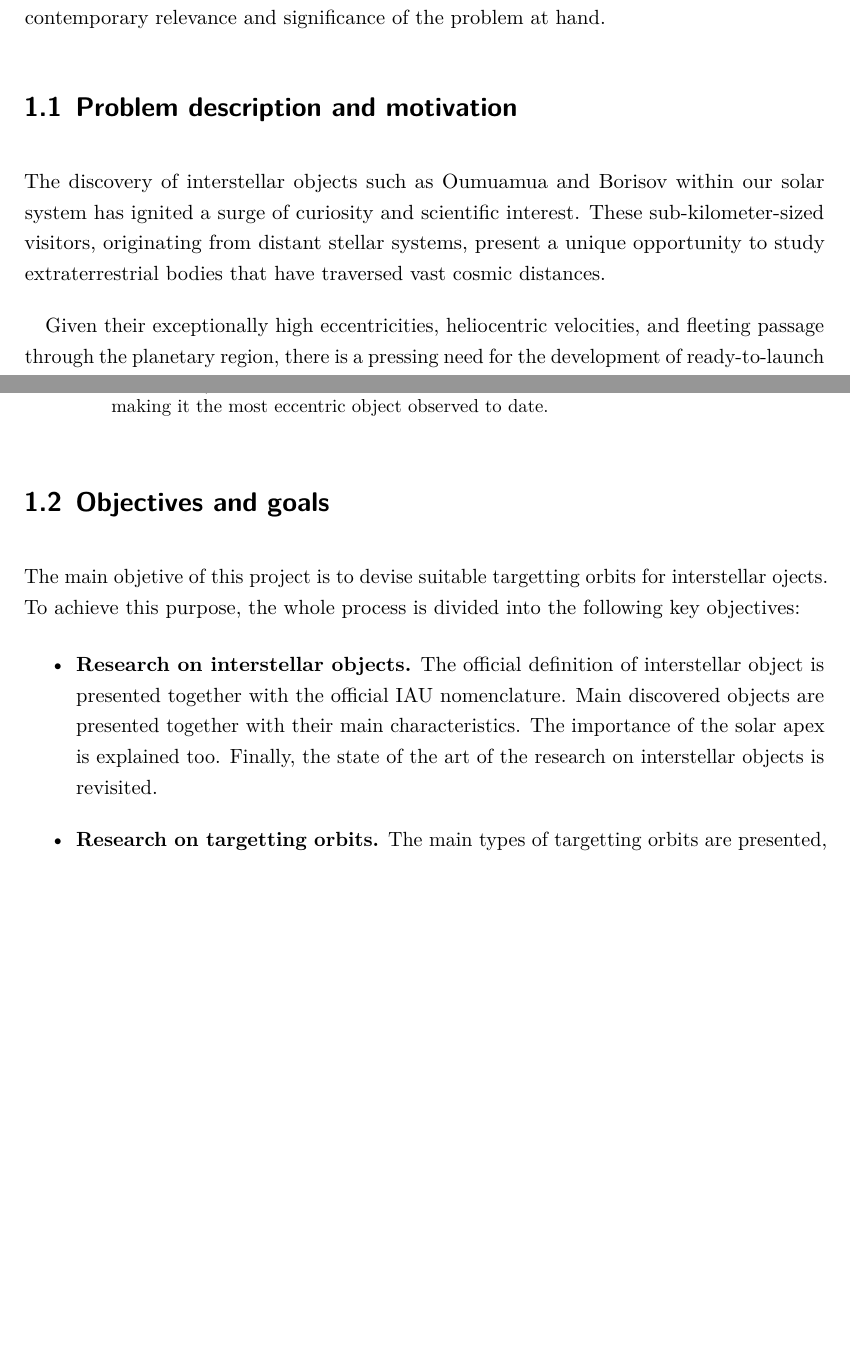
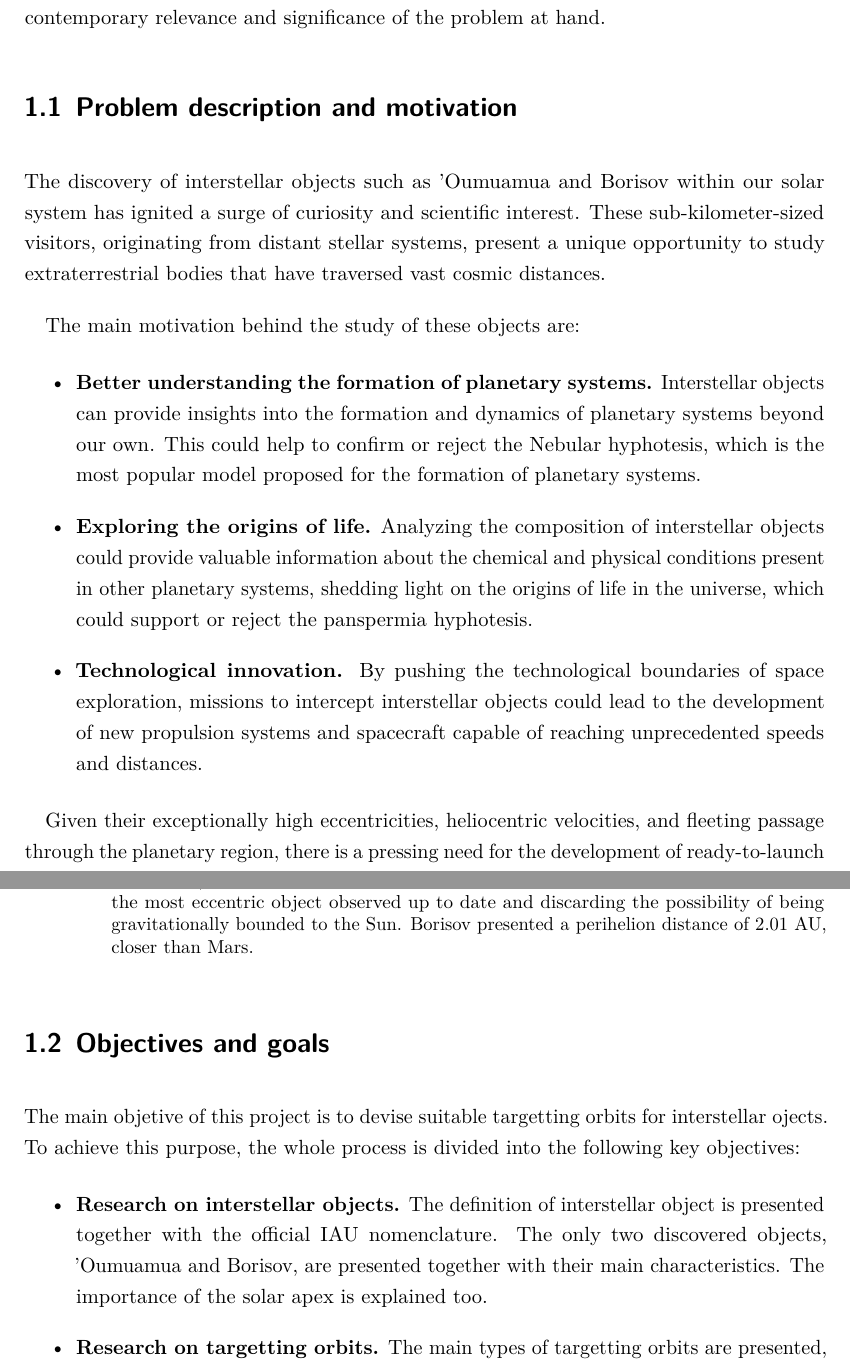
Before and after one commit to jorgepiloto/tfm, a LaTeX document (main.tex, which reads src/00_introduction/objectives_and_goals.tex, src/00_introduction/problem_description.tex): two parts of pages 12 and 14 of 20 before the commit and two parts of pages 12 and 15 of 21 after it, joined at a grey line, cut so that both start at the same text, the shorter picture padded with empty space. Compiled offline with LuaLaTeX.

Commit message:
feat: improve motivation and goals

```diff
--- a/src/00_introduction/objectives_and_goals.tex
+++ b/src/00_introduction/objectives_and_goals.tex
@@ -5,14 +5,17 @@ interstellar ojects. To achieve this purpose, the whole process is divided
 into the following key objectives:
 
 \begin{itemize}
+
     \item \textbf{Research on interstellar objects.}
-        The official definition of interstellar object is presented together
-        with the official IAU nomenclature. Main discovered objects are
-        presented together with their main characteristics. The importance of
-        the solar apex is explained too. Finally, the state of the art of the
-        research on interstellar objects is revisited.
+        The definition of interstellar object is presented together with the
+        official IAU nomenclature. The only two discovered objects,
+        'Oumuamua and Borisov, are presented together with their main
+        characteristics. The importance of the solar apex is explained
+        too.
+
     \item \textbf{Research on targetting orbits.}
         The main types of targetting orbits are presented, together with their
         main characteristics. The main differences between them are explained
         and the main advantages and disadvantages of each type are presented.
+
 \end{itemize}
--- a/src/00_introduction/problem_description.tex
+++ b/src/00_introduction/problem_description.tex
@@ -1,10 +1,33 @@
 \section{Problem description and motivation}
 
-The discovery of interstellar objects such as Oumuamua and Borisov within our
+The discovery of interstellar objects such as 'Oumuamua and Borisov within our
 solar system has ignited a surge of curiosity and scientific interest. These
 sub-kilometer-sized visitors, originating from distant stellar systems, present
 a unique opportunity to study extraterrestrial bodies that have traversed vast
 cosmic distances.
+
+The main motivation behind the study of these objects are:
+
+\begin{itemize}
+
+  \item \textbf{Better understanding the formation of planetary systems.}
+        Interstellar objects can provide insights into the formation and
+        dynamics of planetary systems beyond our own. This could help to
+        confirm or reject the Nebular hyphotesis, which is the most popular
+        model proposed for the formation of planetary systems.
+
+  \item \textbf{Exploring the origins of life.} Analyzing the composition of
+        interstellar objects could provide valuable information about the
+        chemical and physical conditions present in other planetary
+        systems, shedding light on the origins of life in the universe, which
+        could support or reject the panspermia hyphotesis.
+
+  \item \textbf{Technological innovation.} By pushing the technological
+        boundaries of space exploration, missions to intercept interstellar
+        objects could lead to the development of new propulsion systems and
+        spacecraft capable of reaching unprecedented speeds and distances.
+
+\end{itemize}
 
 Given their exceptionally high eccentricities, heliocentric velocities, and
 fleeting passage through the planetary region, there is a pressing need for the
@@ -32,6 +56,7 @@ universe.
     aproximately 1.20. This indicates an hyperbolic orbit, meaning that
     Oumuamua is not gravitationally bounded to the Sun. Its high speed and
     trajectory suggest that this body originated from another stellar system.
+    Oumuamua presented a perihelion distance of 0.25 AU, closer than Mercury.
   }
   \label{fig:oumuamua_orbit}
 \end{figure}
@@ -45,3 +70,5 @@ universe.
+    and discarding the possibility of being gravitationally bounded to the Sun.
+    Borisov presented a perihelion distance of 2.01 AU, closer than Mars.
   }
   \label{fig:borisov_orbit}
 \end{figure}
```
Also changed, not shown: src/00_introduction/problem_description.tex (7 more changed lines).
